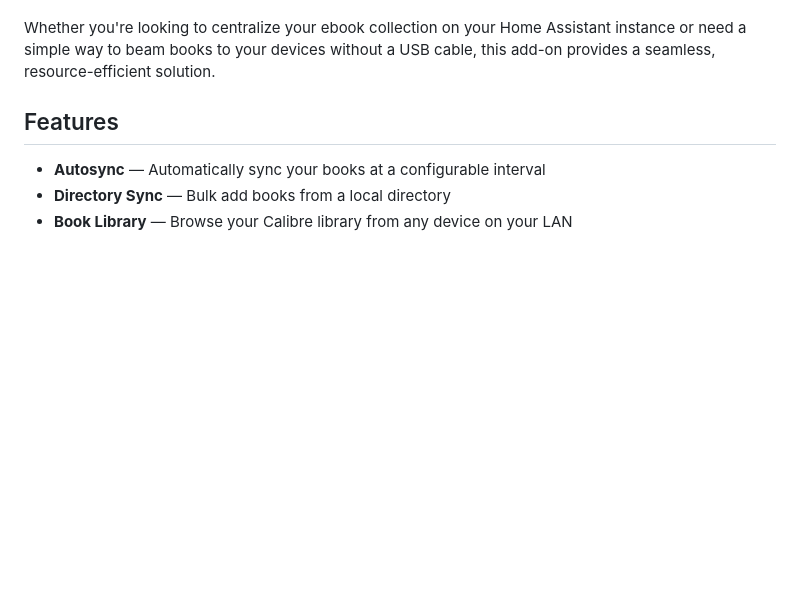
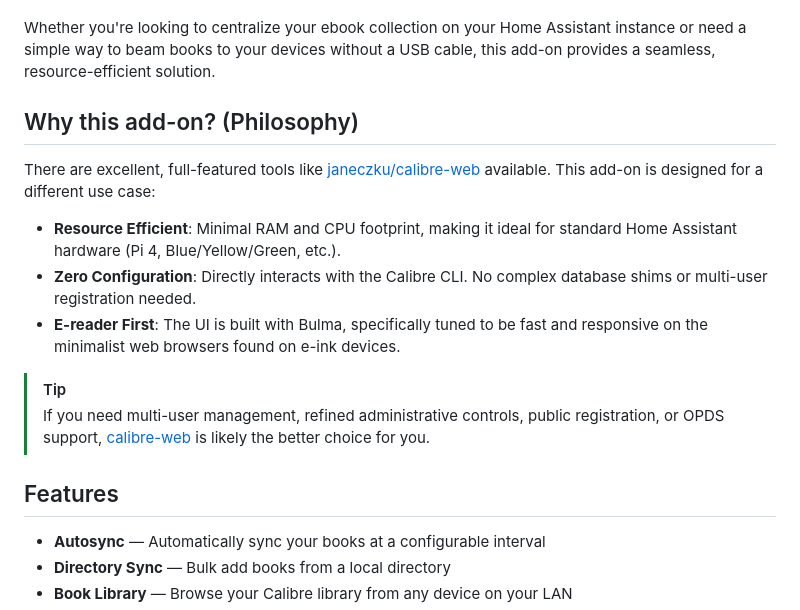
Before and after one commit to prlz77/ha-calibre, a Markdown page: README.md, the part around one of its changes. GitHub-like rendering; blank space fills up the shorter version.

Commit message:
Update README with Philosophy section comparing to calibre-web

```diff
--- a/README.md
+++ b/README.md
@@ -18,6 +19,17 @@ If this add-on saves you time, makes your ebook setup easier, or helps you bridg
 Calibre Web UI is a lightweight Home Assistant add-on designed to bridge the gap between Calibre's powerful command-line tools and your local network devices. It provides a clean, responsive web interface that allows you to manage your book library, convert formats on the fly, and download books directly to your devices—including e-readers with minimalist browsers.
 
 Whether you're looking to centralize your ebook collection on your Home Assistant instance or need a simple way to beam books to your devices without a USB cable, this add-on provides a seamless, resource-efficient solution.
+
+## Why this add-on? (Philosophy)
+
+There are excellent, full-featured tools like [janeczku/calibre-web](https://github.com/janeczku/calibre-web) available. This add-on is designed for a different use case:
+
+-   **Resource Efficient**: Minimal RAM and CPU footprint, making it ideal for standard Home Assistant hardware (Pi 4, Blue/Yellow/Green, etc.).
+-   **Zero Configuration**: Directly interacts with the Calibre CLI. No complex database shims or multi-user registration needed.
+-   **E-reader First**: The UI is built with Bulma, specifically tuned to be fast and responsive on the minimalist web browsers found on e-ink devices.
+
+> [!TIP]
+> If you need multi-user management, refined administrative controls, public registration, or OPDS support, [calibre-web](https://github.com/janeczku/calibre-web) is likely the better choice for you.
 
 ## Features
 
```
Also changed, not shown: other parts of README.md (+2 -1 lines).
